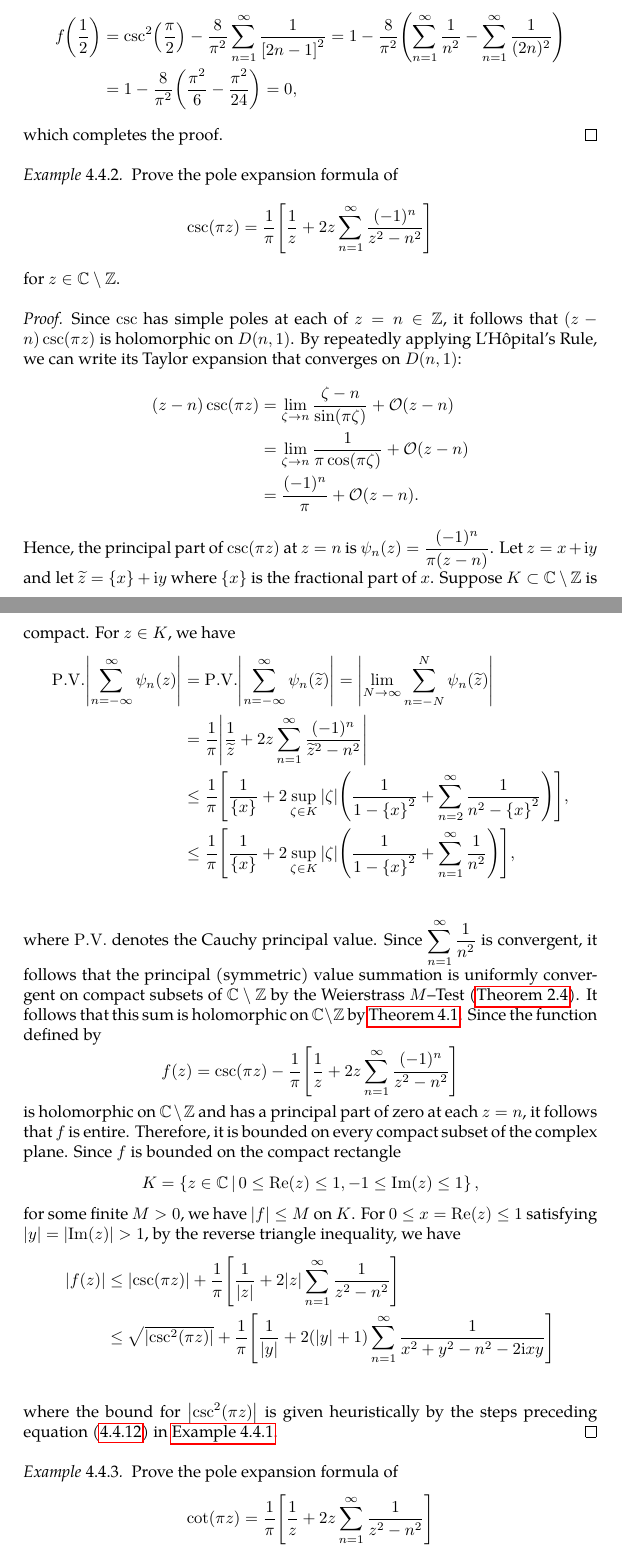
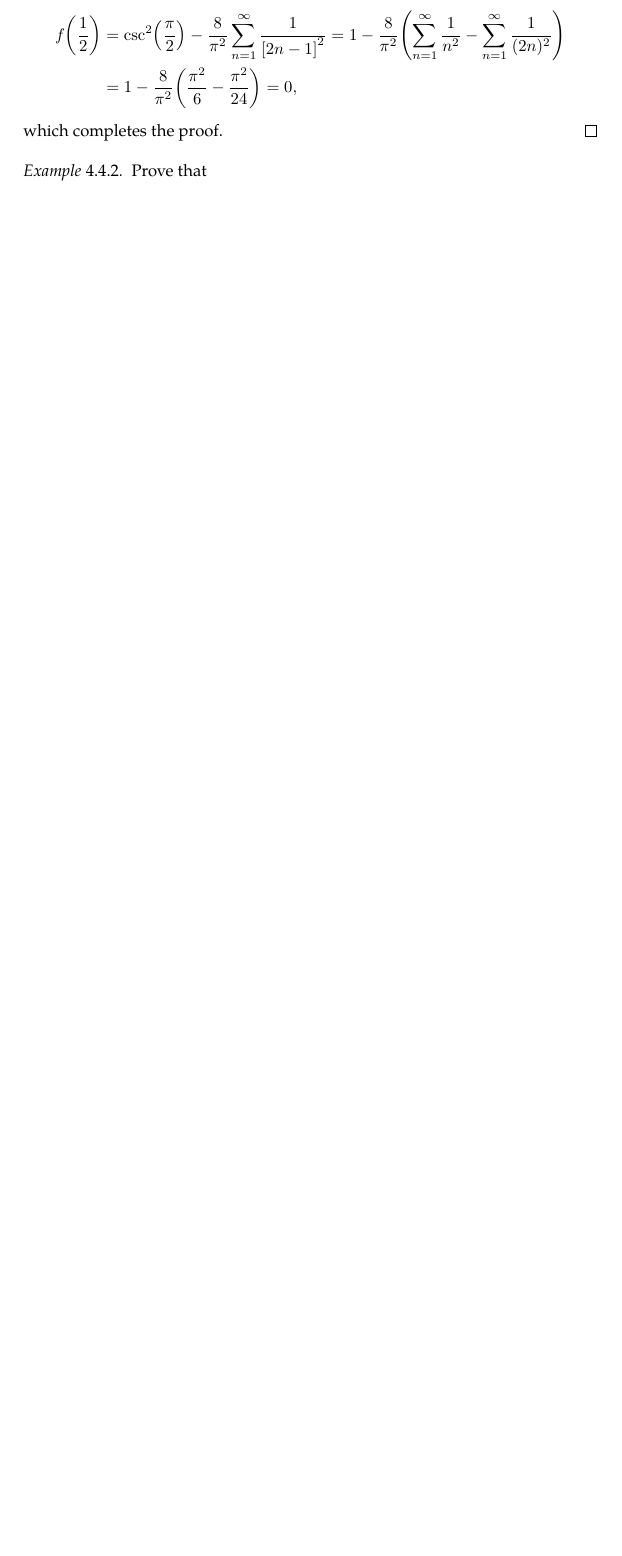
Before and after one commit to slipperking/complex-analysis-latex, a LaTeX document (main.tex): two parts of pages 109 and 110 of 142 before the commit and part of page 109 of 141 after it, the two joined at a grey line, cut so that both start at the same text, the shorter picture padded with empty space. Compiled offline with pdfLaTeX.

Commit message:
overleaf_to_git (Thu Jul 31 21:31:49 2025 -0700): update main.tex from r18697 to r18701

```diff
--- a/main.tex
+++ b/main.tex
@@ -2507,32 +2507,6 @@ As it turns out, an entire function can in fact be constructed for infinitely ma
     \end{align*}
     which completes the proof.
 \end{proof}
-\begin{example}\label{ex:cscpoleexpansion}
-    Prove the pole expansion formula of \[\csc(\pi z)=\frac{1}{\pi}\qty[\frac{1}{z}+2z\sum_{n=1}^\infty \frac{(-1)^n}{z^2-n^2}]\] for \(z\in\mathbb{C}\setminus\mathbb{Z}\).
-\end{example}
-\begin{proof}
-    Since \(\csc\) has simple poles at each of \(z=n\in\mathbb{Z}\), it follows that \((z-n)\csc(\pi z)\) is holomorphic on \(D(n,1)\). By repeatedly applying L'Hôpital's Rule, we can write its Taylor expansion that converges on \(D(n,1)\):
-    \begin{align*}
-        (z-n)\csc(\pi z)&=\lim_{\zeta\to n}\frac{\zeta-n}{\sin(\pi\zeta)}+\order{z-n}\\
-        &=\lim_{\zeta\to n}\frac{1}{\pi\cos(\pi\zeta)}+\order{z-n}\\
-        &=\frac{(-1)^n}{\pi}+\order{z-n}.
-    \end{align*}
-    Hence, the principal part of \(\csc(\pi z)\) at \(z=n\) is \(\psi_n(z)=\frac{(-1)^n}{\pi(z-n)}\). Let \(z=x+\ii y\) and let \(\widetilde{z}=\qty{x}+\ii y\) where \(\qty{x}\) is the fractional part of \(x\). Suppose \(K\subset\mathbb{C}\setminus\mathbb{Z}\) is compact. For \(z\in K\), we have \begin{align*}
-        \PV{\abs{\sum_{n=-\infty}^\infty\psi_n(z)}}&=\PV{\abs{\sum_{n=-\infty}^\infty\psi_n\qty(\widetilde{z})}}=\abs{\lim_{N\to\infty}\sum_{n=-N}^N\psi_n(\widetilde{z})}\\
-        &=\frac{1}{\pi}\abs{\frac{1}{\widetilde{z}}+2z\sum_{n=1}^\infty\frac{(-1)^n}{\widetilde{z}^2-n^2}}\\
-        &\leq\frac{1}{\pi}\qty[\frac{1}{\qty{x}}+2\sup_{\zeta\in K}\abs{\zeta}\qty(\frac{1}{1-\qty{x}^2}+\sum_{n=2}^\infty\frac{1}{n^2-\qty{x}^2})],\\
-        &\leq\frac{1}{\pi}\qty[\frac{1}{\qty{x}}+2\sup_{\zeta\in K}\abs{\zeta}\qty(\frac{1}{1-\qty{x}^2}+\sum_{n=1}^\infty\frac{1}{n^2})],\\
-    \end{align*}
-    where \(\PV\) denotes the Cauchy principal value. Since \(\sum_{n=1}^\infty\frac{1}{n^2}\) is convergent, it follows that the principal (symmetric) value summation is uniformly convergent on compact subsets of \(\mathbb{C}\setminus\mathbb{Z}\) by the Weierstrass \(M\)--Test (\autoref{thm:weierstrassmtest}). It follows that this sum is holomorphic on \(\mathbb{C}\setminus\mathbb{Z}\) by \autoref{thm:weierstrassuniformlimit}. Since the function defined by \[f(z)=\csc(\pi z)-\frac{1}{\pi}\qty[\frac{1}{z}+2z\sum_{n=1}^\infty \frac{(-1)^n}{z^2-n^2}]\] is holomorphic on \(\mathbb{C}\setminus\mathbb{Z}\) and has a principal part of zero at each \(z=n\), it follows that \(f\) is entire. Therefore, it is bounded on every compact subset of the complex plane. Since \(f\) is bounded on the compact rectangle \[K=\cbraces{z\in\mathbb{C}}{0\leq\Re(z)\leq 1,-1\leq\Im(z)\leq 1},\] for some finite \(M>0\), we have \(\abs{f}\leq M\) on \(K\). For \(0\leq x=\Re(z)\leq 1\) satisfying \(\abs{y}=\abs{\Im(z)}>1\), by the reverse triangle inequality, we have
-    \begin{align*}
-        \abs{f(z)}&\leq\abs{\csc(\pi z)}+\frac{1}{\pi}\qty[\frac{1}{\abs{z}}+2\abs{z}\sum_{n=1}^\infty\frac{1}{z^2-n^2}]\\
-        &\leq\sqrt{\abs{\csc^2(\pi z)}}+\frac{1}{\pi}\qty[\frac{1}{\abs{y}}+2\qty(\abs{y}+1)\sum_{n=1}^\infty\frac{1}{x^2+y^2-n^2-2\ii xy}]\\
-    \end{align*}
-    where the bound for \(\abs{\csc^2(\pi z)}\) is given heuristically by the steps preceding equation~\eqref{eq:csc^2poleexpansionuniformbound} in \autoref{ex:csc^2poleexpansion}.
-\end{proof}
-\begin{example}\label{ex:cotpoleexpansion}
-    Prove the pole expansion formula of \[\cot(\pi z)=\frac{1}{\pi}\qty[\frac{1}{z}+2z\sum_{n=1}^\infty \frac{1}{z^2-n^2}]\] for \(z\in\mathbb{C}\setminus\mathbb{Z}\).
-\end{example}
 \begin{example}\label{ex:sinproductformula}
     Prove that \[\sin(\pi z)=\pi z\prod_{n=1}^\infty\qty(1-\frac{z^2}{n^2})\]
     is convergent and defines an entire function that uniformly converges on any compact disk \(\overline{D(0,R)}\).
```
Also changed, not shown: main.tex (2 more changed lines).
